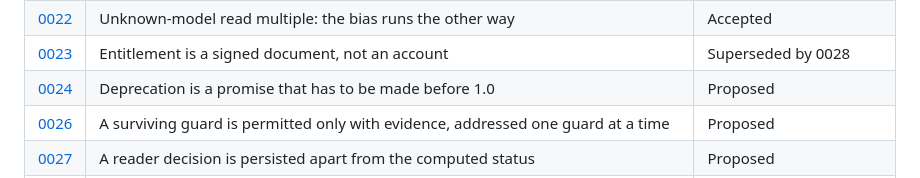
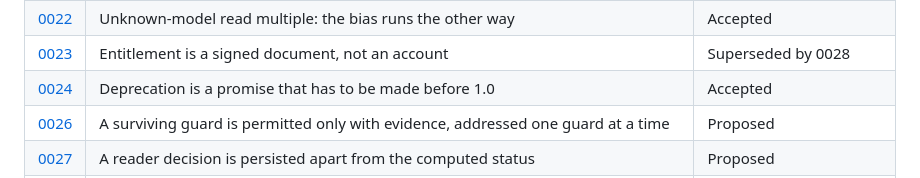
Before and after one commit to RedRobotKK/Replay, a Markdown page: docs/adr/README.md, the part around the change. GitHub-like rendering.

```diff
--- a/docs/adr/README.md
+++ b/docs/adr/README.md
@@ -29,7 +29,7 @@ Files are named `NNNN-short-title.md`. Copy [`template.md`](template.md) to star
 | [0021](0021-unknown-model-cache-read-multiple.md) | Unknown-model cache-read multiple is two questions: 0.025 for the instrument, unpriced for money | Superseded by 0022 |
 | [0022](0022-unknown-model-read-multiple-the-bias-runs-the-other-way.md) | Unknown-model read multiple: the bias runs the other way | Accepted |
 | [0023](0023-entitlement-is-a-signed-document-not-an-account.md) | Entitlement is a signed document, not an account | Superseded by 0028 |
-| [0024](0024-deprecation-is-a-promise-made-before-1-0.md) | Deprecation is a promise that has to be made before 1.0 | Proposed |
+| [0024](0024-deprecation-is-a-promise-made-before-1-0.md) | Deprecation is a promise that has to be made before 1.0 | Accepted |
 | [0026](0026-a-surviving-guard-is-permitted-only-with-evidence.md) | A surviving guard is permitted only with evidence, addressed one guard at a time | Proposed |
 | [0027](0027-a-reader-decision-is-persisted-apart-from-the-computed-status.md) | A reader decision is persisted apart from the computed status | Proposed |
 | [0028](0028-replay-is-a-product-with-a-hosted-service.md) | Replay is a product with a hosted service, and three closed capabilities are reopened | Accepted |
```
Also changed, not shown: docs/ROADMAP.md (+3 -1 lines), docs/adr/0024-deprecation-is-a-promise-made-before-1-0.md (+8 -1 lines).
